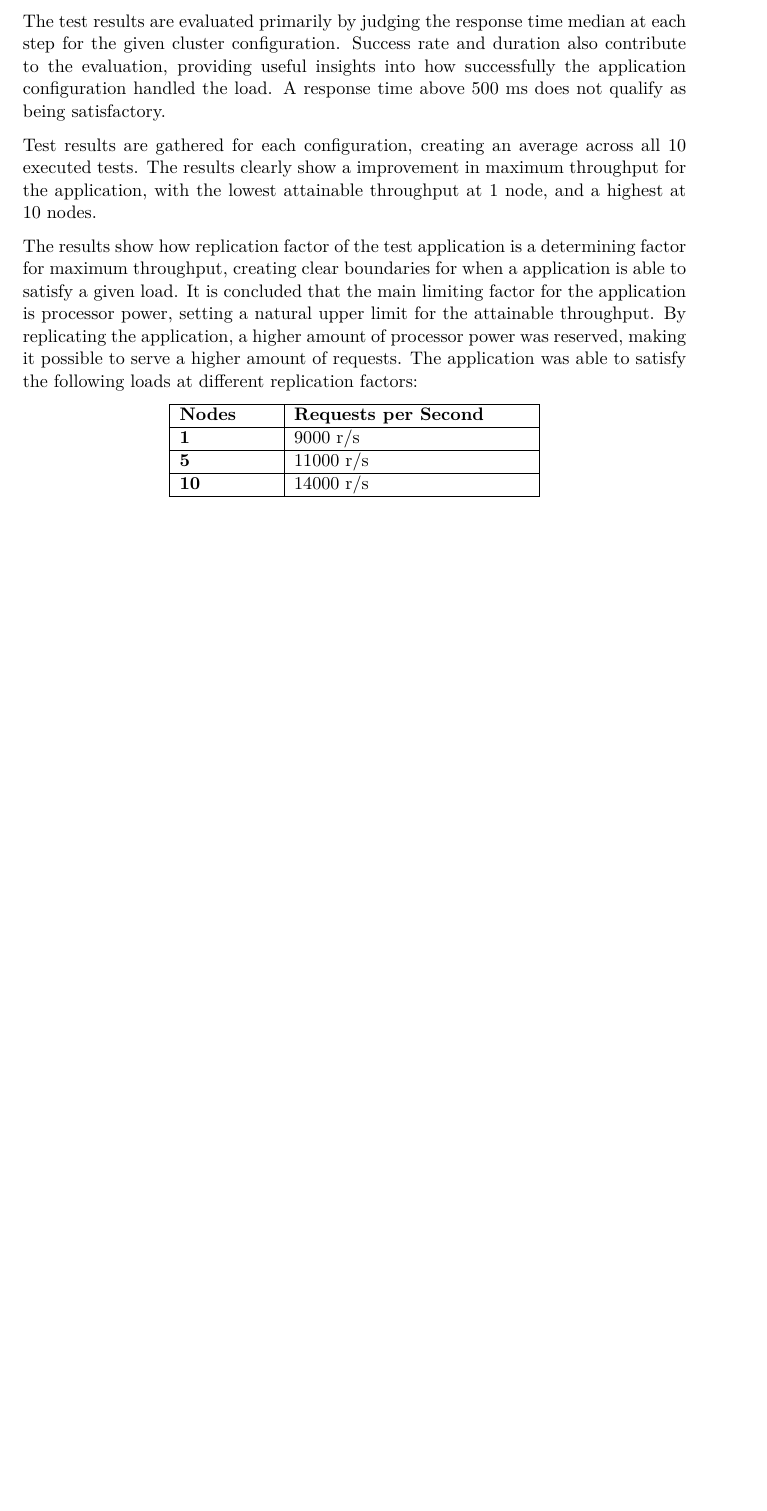
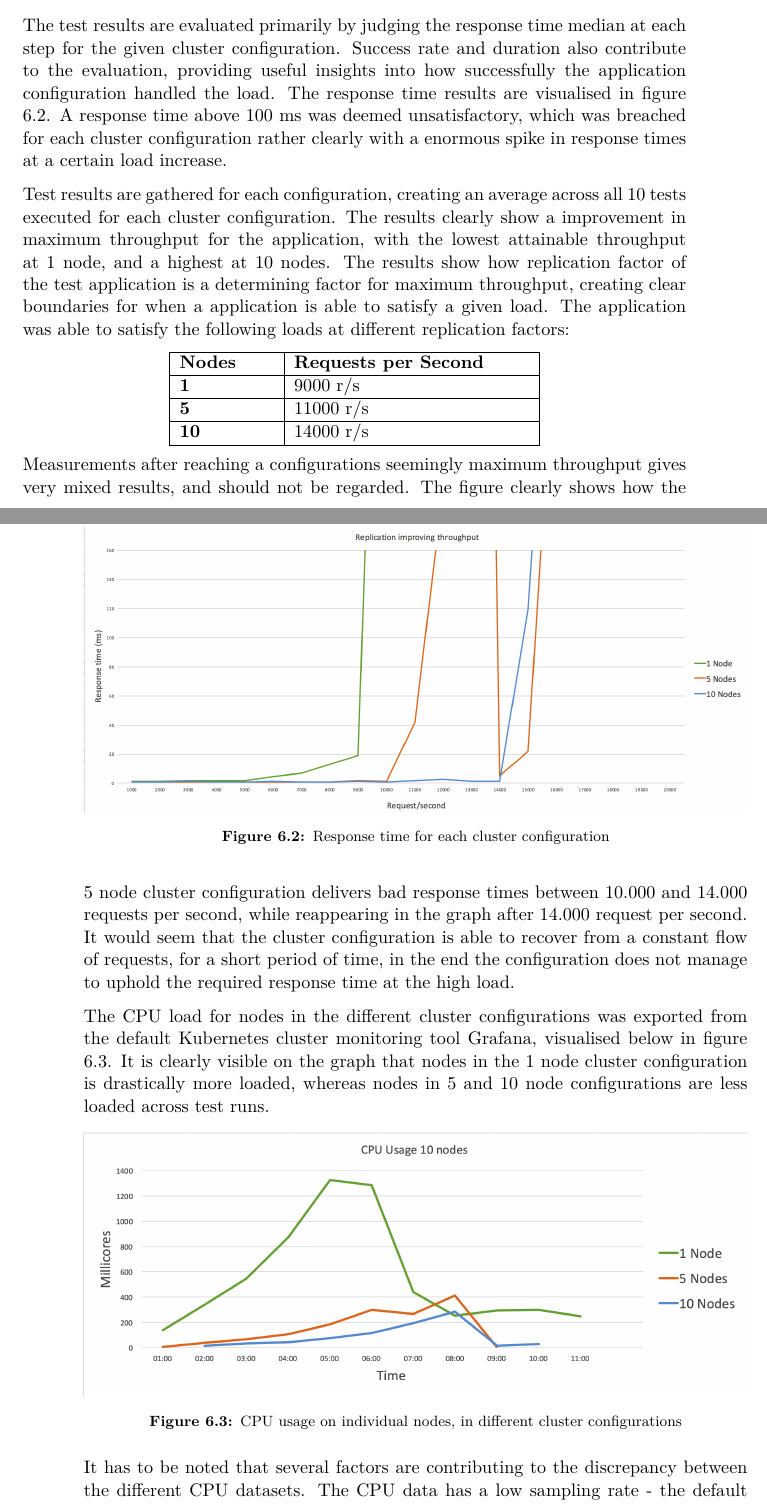
Before and after one commit to Heinsen/Distributed-Applications-Master-Thesis, a LaTeX thesis (msc_thesis_au.tex, which reads sections/implementation/implementation.tex): part of page 51 of 63 before the commit and two parts of pages 51 and 52 of 65 after it, the two joined at a grey line, cut so that both start at the same text, the shorter picture padded with empty space. Compiled offline with pdfLaTeX.

Commit message:
New version of implementation, added graphs for effects of replication, request load and CPU load.

```diff
--- a/sections/implementation/implementation.tex
+++ b/sections/implementation/implementation.tex
@@ -39,17 +39,15 @@ Each test iteration was done 10 times to account for outliers, creating a reason
 
 
 \subsection{Test Results}
-The test results are evaluated primarily by judging the response time median at each step for the given cluster configuration. Success rate and duration also contribute to the evaluation, providing useful insights into how successfully the application configuration handled the load. A response time above 500 ms does not qualify as being satisfactory.
+The test results are evaluated primarily by judging the response time median at each step for the given cluster configuration. Success rate and duration also contribute to the evaluation, providing useful insights into how successfully the application configuration handled the load. The response time results are visualised in figure \ref{fig:implementation_effect_of_replication_requests}. A response time above 100 ms was deemed unsatisfactory, which was breached for each cluster configuration rather clearly with a enormous spike in response times at a certain load increase.
 
-%\begin{figure}[!htb]
-%  \includegraphics[width=\textwidth]{}
-%  \caption{Response time of each cluster configuration at a given rate of request per second }
-%  \label{fig:}
-%\end{figure}
+\begin{figure}[!htb]
+  \includegraphics[width=\textwidth]{implementation_effect_of_replication_requests}
+  \caption{Response time for each cluster configuration}
+  \label{fig:implementation_effect_of_replication_requests}
+\end{figure}
 
-Test results are gathered for each configuration, creating an average across all 10 executed tests. The results clearly show a improvement in maximum throughput for the application, with the lowest attainable throughput at 1 node, and a highest at 10 nodes.
-
-The results show how replication factor of the test application is a determining factor for maximum throughput, creating clear boundaries for when a application is able to satisfy a given load. It is concluded that the main limiting factor for the application is processor power, setting a natural upper limit for the attainable throughput. By replicating the application, a higher amount of processor power was reserved, making it possible to serve a higher amount of requests. The application was able to satisfy the following loads at different replication factors:
+Test results are gathered for each configuration, creating an average across all 10 tests executed for each cluster configuration. The results clearly show a improvement in maximum throughput for the application, with the lowest attainable throughput at 1 node, and a highest at 10 nodes. The results show how replication factor of the test application is a determining factor for maximum throughput, creating clear boundaries for when a application is able to satisfy a given load. The application was able to satisfy the following loads at different replication factors:
 
 \begin{center}
 \begin{tabular}{ |p{2cm}|p{5cm}|  }
@@ -65,3 +63,14 @@ The results show how replication factor of the test application is a determining
 \end{tabular}
 \end{center}
 
+Measurements after reaching a configurations seemingly maximum throughput gives very mixed results, and should not be regarded. The figure clearly shows how the 5 node cluster configuration delivers bad response times between 10.000 and 14.000 requests per second, while reappearing in the graph after 14.000 request per second. It would seem that the cluster configuration is able to recover from a constant flow of requests, for a short period of time, in the end the configuration does not manage to uphold the required response time at the high load.
+
+The CPU load for nodes in the different cluster configurations was exported from the default Kubernetes cluster monitoring tool Grafana, visualised below in figure \ref{fig:implementation_effect_of_replication_cpu}. It is clearly visible on the graph that nodes in the 1 node cluster configuration is drastically more loaded, whereas nodes in 5 and 10 node configurations are less loaded across test runs.
+
+\begin{figure}[!htb]
+  \includegraphics[width=\textwidth]{implementation_effect_of_replication_cpu}
+  \caption{CPU usage on individual nodes, in different cluster configurations}
+  \label{fig:implementation_effect_of_replication_cpu}
+\end{figure}
+
+It has to be noted that several factors are contributing to the discrepancy between the different CPU datasets. The CPU data has a low sampling rate - the default sampling rate for CPU and network monitoring is 1 minute -, and data was manually exported, making the collection sub optimal. As mentioned earlier, fail-overs of cluster configurations, due to reaching maximum throughput, extends the overall duration, creating variations in test runs duration. The exported data is therefore fitted, giving the most accurate representation.
```
Also changed, not shown: figures/implementation_effect_of_replication_cpu.png (added), figures/implementation_effect_of_replication_requests.png (added), sections/implementation/implementation.tex (10 more changed lines).
